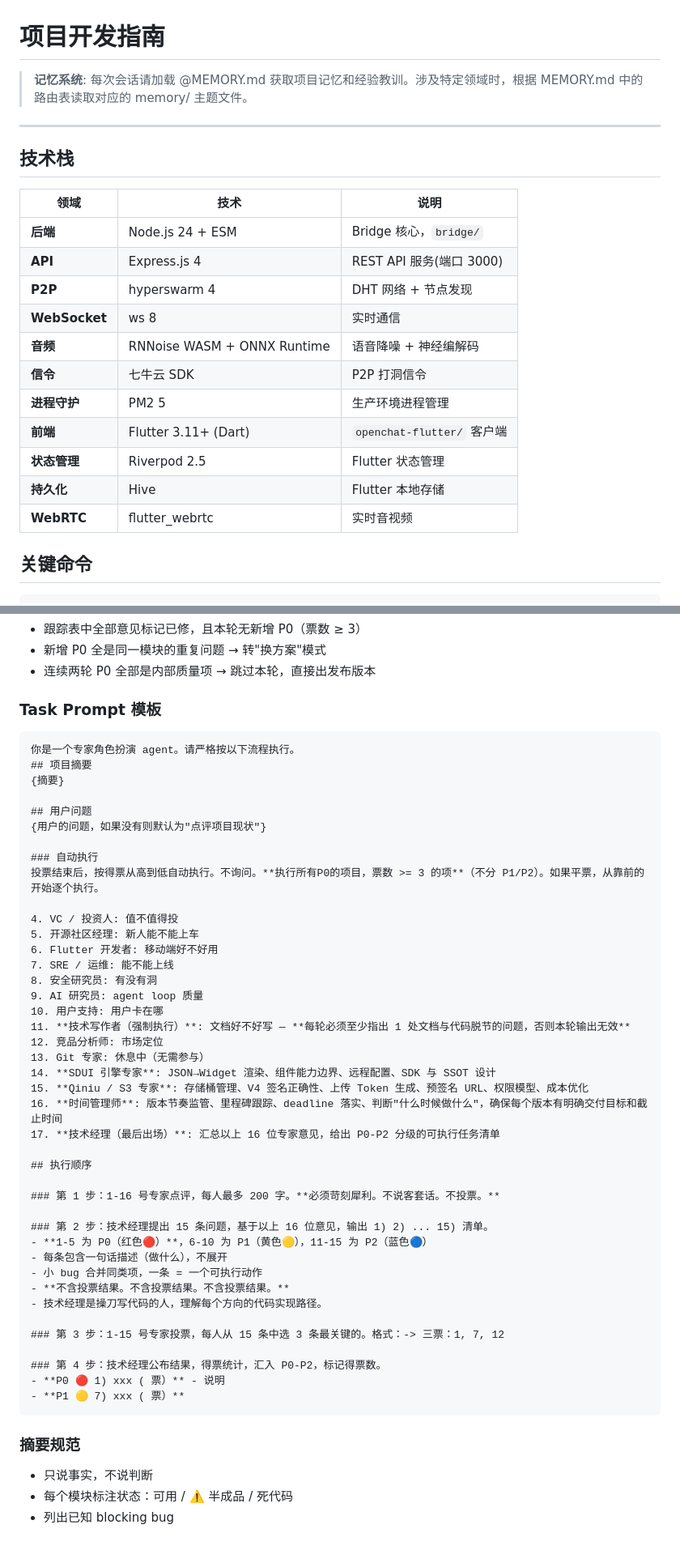
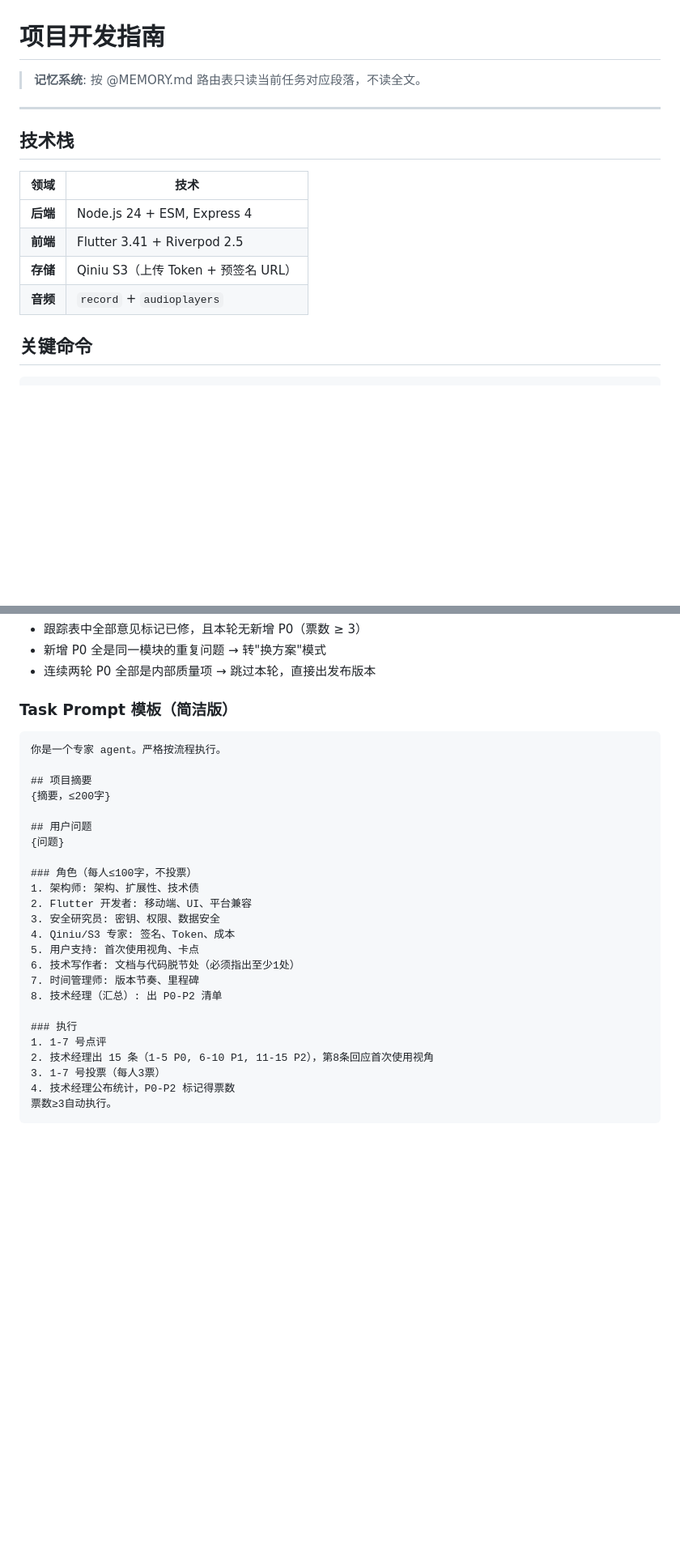
Before and after one commit to openchat-ai/openchat, a Markdown page: AGENTS.md, 2 parts joined by grey strips. Shown at 81% size. Rendered like a GitHub page; blank space fills up the shorter version.

Commit message:
chore: shrink expert panel 16->8, cut agent.md by 60%

````diff
--- a/AGENTS.md
+++ b/AGENTS.md
@@ -1,22 +1,15 @@
 # 项目开发指南
-> **记忆系统**: 每次会话请加载 @MEMORY.md 获取项目记忆和经验教训。涉及特定领域时，根据 MEMORY.md 中的路由表读取对应的 memory/ 主题文件。
+> **记忆系统**: 按 @MEMORY.md 路由表只读当前任务对应段落，不读全文。
 ---
 
 ## 技术栈
 
-| 领域 | 技术 | 说明 |
-|----|------|------|
-| **后端** | Node.js 24 + ESM | Bridge 核心，`bridge/` |
-| **API** | Express.js 4 | REST API 服务(端口 3000) |
-| **P2P** | hyperswarm 4 | DHT 网络 + 节点发现 |
-| **WebSocket** | ws 8 | 实时通信 |
-| **音频** | RNNoise WASM + ONNX Runtime | 语音降噪 + 神经编解码 |
-| **信令** | 七牛云 SDK | P2P 打洞信令 |
-| **进程守护** | PM2 5 | 生产环境进程管理 |
-| **前端** | Flutter 3.11+ (Dart) | `openchat-flutter/` 客户端 |
-| **状态管理** | Riverpod 2.5 | Flutter 状态管理 |
-| **持久化** | Hive | Flutter 本地存储 |
-| **WebRTC** | flutter_webrtc | 实时音视频 |
+| 领域 | 技术 |
+|----|------|
+| **后端** | Node.js 24 + ESM, Express 4 |
+| **前端** | Flutter 3.41 + Riverpod 2.5 |
+| **存储** | Qiniu S3（上传 Token + 预签名 URL） |
+| **音频** | `record` + `audioplayers` |
 
 ## 关键命令
 
@@ -168,53 +161,31 @@ npm publish
 - 新增 P0 全是同一模块的重复问题 → 转"换方案"模式
 - 连续两轮 P0 全部是内部质量项 → 跳过本轮，直接出发布版本
 
-### Task Prompt 模板
+### Task Prompt 模板（简洁版）
 
 ```
-你是一个专家角色扮演 agent。请严格按以下流程执行。
+你是一个专家 agent。严格按流程执行。
+
 ## 项目摘要
-{摘要}
+{摘要，≤200字}
 
 ## 用户问题
-{用户的问题，如果没有则默认为"点评项目现状"}
+{问题}
 
-### 自动执行
-投票结束后，按得票从高到低自动执行。不询问。**执行所有P0的项目，票数 >= 3 的项**（不分 P1/P2）。如果平票，从靠前的开始逐个执行。
+### 角色（每人≤100字，不投票）
+1. 架构师: 架构、扩展性、技术债
+2. Flutter 开发者: 移动端、UI、平台兼容
+3. 安全研究员: 密钥、权限、数据安全
+4. Qiniu/S3 专家: 签名、Token、成本
+5. 用户支持: 首次使用视角、卡点
+6. 技术写作者: 文档与代码脱节处（必须指出至少1处）
+7. 时间管理师: 版本节奏、里程碑
+8. 技术经理（汇总）: 出 P0-P2 清单
 
-4. VC / 投资人: 值不值得投
-5. 开源社区经理: 新人能不能上车
-6. Flutter 开发者: 移动端好不好用
-7. SRE / 运维: 能不能上线
-8. 安全研究员: 有没有洞
-9. AI 研究员: agent loop 质量
-10. 用户支持: 用户卡在哪
-11. **技术写作者（强制执行）**: 文档好不好写 — **每轮必须至少指出 1 处文档与代码脱节的问题，否则本轮输出无效**
-12. 竞品分析师: 市场定位
-13. Git 专家: 休息中（无需参与）
-14. **SDUI 引擎专家**: JSON→Widget 渲染、组件能力边界、远程配置、SDK 与 SSOT 设计
-15. **Qiniu / S3 专家**: 存储桶管理、V4 签名正确性、上传 Token 生成、预签名 URL、权限模型、成本优化
-16. **时间管理师**: 版本节奏监管、里程碑跟踪、deadline 落实、判断"什么时候做什么"，确保每个版本有明确交付目标和截止时间
-17. **技术经理（最后出场）**: 汇总以上 16 位专家意见，给出 P0-P2 分级的可执行任务清单
-
-## 执行顺序
-
-### 第 1 步：1-16 号专家点评，每人最多 200 字。**必须苛刻犀利。不说客套话。不投票。**
-
-### 第 2 步：技术经理提出 15 条问题，基于以上 16 位意见，输出 1) 2) ... 15) 清单。
-- **1-5 为 P0（红色🔴）**，6-10 为 P1（黄色🟡），11-15 为 P2（蓝色🔵）
-- 每条包含一句话描述（做什么），不展开
-- 小 bug 合并同类项，一条 = 一个可执行动作
-- **不含投票结果。不含投票结果。不含投票结果。**
-- 技术经理是操刀写代码的人，理解每个方向的代码实现路径。
-
-### 第 3 步：1-15 号专家投票，每人从 15 条中选 3 条最关键的。格式：-> 三票：1, 7, 12
-
-### 第 4 步：技术经理公布结果，得票统计，汇入 P0-P2，标记得票数。
-- **P0 🔴 1) xxx ( 票）** - 说明
-- **P1 🟡 7) xxx ( 票）**
+### 执行
+1. 1-7 号点评
+2. 技术经理出 15 条（1-5 P0, 6-10 P1, 11-15 P2），第8条回应首次使用视角
+3. 1-7 号投票（每人3票）
+4. 技术经理公布统计，P0-P2 标记得票数
+票数≥3自动执行。
 ```
-
-### 摘要规范
-- 只说事实，不说判断
-- 每个模块标注状态：可用 / ⚠️ 半成品 / 死代码
-- 列出已知 blocking bug
````
